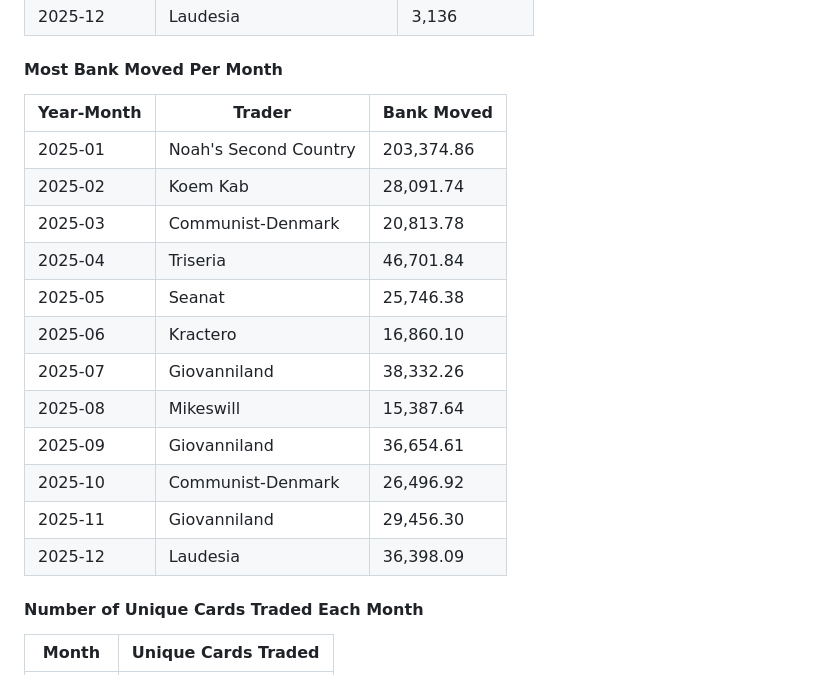
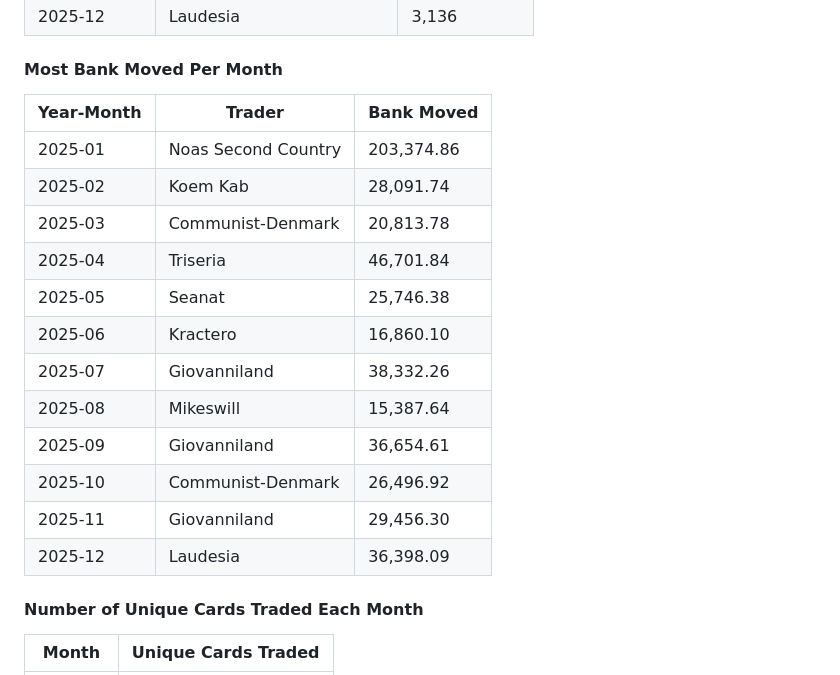
Before and after one commit to Kractero/kractero.github.io, a Markdown page: src/blog/2025.md, the part around one of its changes. GitHub-like rendering.

```diff
--- a/src/blog/2025.md
+++ b/src/blog/2025.md
@@ -1353,20 +1353,20 @@ Note: UTC
 
 #### Most Bank Moved Per Month
 
-| Year-Month | Trader                | Bank Moved |
-| ---------- | --------------------- | ---------- |
-| 2025-01    | Noah's Second Country | 203,374.86 |
-| 2025-02    | Koem Kab              | 28,091.74  |
-| 2025-03    | Communist-Denmark     | 20,813.78  |
-| 2025-04    | Triseria              | 46,701.84  |
-| 2025-05    | Seanat                | 25,746.38  |
-| 2025-06    | Kractero              | 16,860.10  |
-| 2025-07    | Giovanniland          | 38,332.26  |
-| 2025-08    | Mikeswill             | 15,387.64  |
-| 2025-09    | Giovanniland          | 36,654.61  |
-| 2025-10    | Communist-Denmark     | 26,496.92  |
-| 2025-11    | Giovanniland          | 29,456.30  |
-| 2025-12    | Laudesia              | 36,398.09  |
+| Year-Month | Trader              | Bank Moved |
+| ---------- | ------------------- | ---------- |
+| 2025-01    | Noas Second Country | 203,374.86 |
+| 2025-02    | Koem Kab            | 28,091.74  |
+| 2025-03    | Communist-Denmark   | 20,813.78  |
+| 2025-04    | Triseria            | 46,701.84  |
+| 2025-05    | Seanat              | 25,746.38  |
+| 2025-06    | Kractero            | 16,860.10  |
+| 2025-07    | Giovanniland        | 38,332.26  |
+| 2025-08    | Mikeswill           | 15,387.64  |
+| 2025-09    | Giovanniland        | 36,654.61  |
+| 2025-10    | Communist-Denmark   | 26,496.92  |
+| 2025-11    | Giovanniland        | 29,456.30  |
+| 2025-12    | Laudesia            | 36,398.09  |
 
 #### Number of Unique Cards Traded Each Month
 
```
Also changed, not shown: other parts of src/blog/2025.md (+133 -133 lines).
